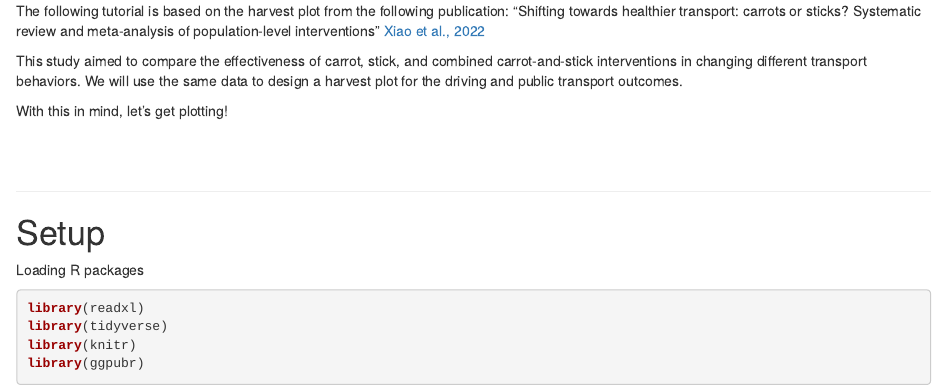
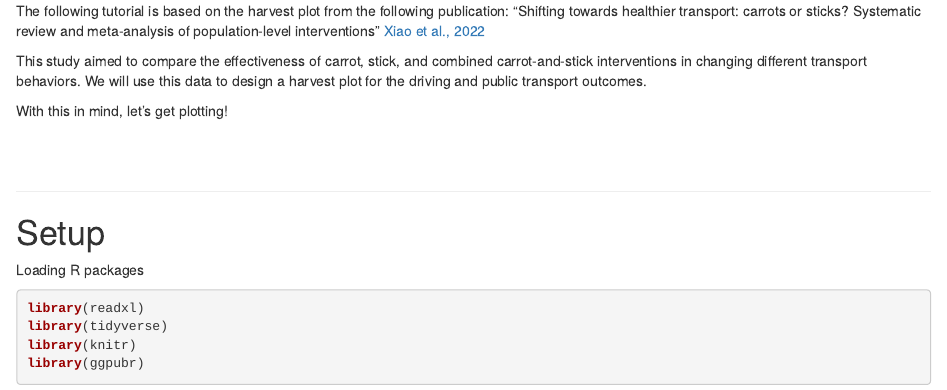
Before and after one commit to christina-s-xiao/harvest_plot, an R Markdown document (Harvest_plot_tutorial.Rmd): the page in a window 1100 px wide, from 600 px down. Rendered offline with R 4.5, knitr and Pandoc, with nearby package versions; drawn as R Markdown's standard HTML page in place of the format the file asks for.

Commit message:
RMarkdown file

```diff
--- a/Harvest_plot_tutorial.Rmd
+++ b/Harvest_plot_tutorial.Rmd
@@ -26,7 +26,7 @@ Harvest plots have been defined by [Ogilvie et al., 2009](https://bmcmedresmetho
 
 The following tutorial is based on the harvest plot from the following publication: "Shifting towards healthier transport: carrots or sticks? Systematic review and meta-analysis of population-level interventions" [Xiao et al., 2022](https://www.thelancet.com/journals/lanplh/article/PIIS2542-5196(22)00220-0/fulltext)
 
-This study aimed to compare the effectiveness of carrot, stick, and combined carrot-and-stick interventions in changing different transport behaviors. We will use the same data to design a harvest plot for the driving and public transport outcomes.
+This study aimed to compare the effectiveness of carrot, stick, and combined carrot-and-stick interventions in changing different transport behaviors. We will use this data to design a harvest plot for the driving and public transport outcomes.
 
 With this in mind, let's get plotting!
 
```
